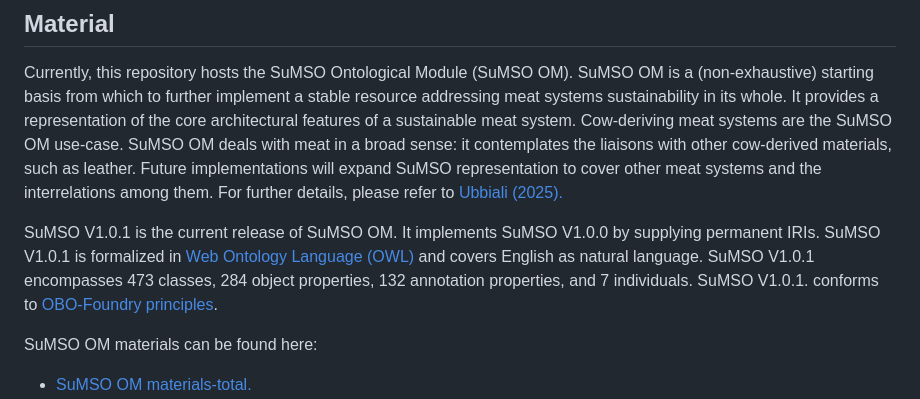
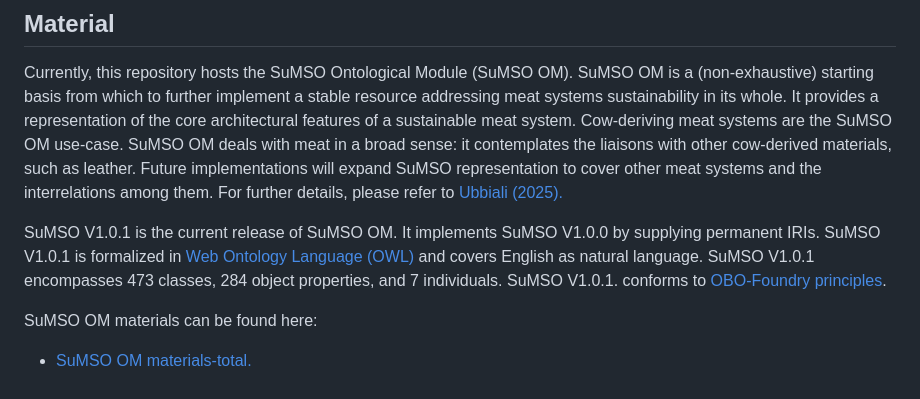
Before and after one commit to gioUbbiali/Sustainable-Meat-Systems-Ontology, a Markdown page: README.md, the part around the change. Rendered like a GitHub page.

```diff
--- a/README.md
+++ b/README.md
@@ -11,7 +11,7 @@ See also the [SuMSO documentation webpage](https://w3id.org/sumso).
 Currently, this repository hosts the SuMSO Ontological Module (SuMSO OM). SuMSO OM is a (non-exhaustive) starting basis from which to further implement a stable resource addressing meat systems sustainability in its whole. It provides a representation of the core architectural features of a sustainable meat system.
 Cow-deriving meat systems are the SuMSO OM use-case. SuMSO OM deals with meat in a broad sense: it contemplates the liaisons with other cow-derived materials, such as leather. Future implementations will expand SuMSO representation to cover other meat systems and the interrelations among them. For further details, please refer to [Ubbiali (2025).](https://air.unimi.it/handle/2434/1161515)
 
-SuMSO V1.0.1 is the current release of SuMSO OM. It implements SuMSO V1.0.0 by supplying permanent IRIs. SuMSO V1.0.1 is formalized in [Web Ontology Language (OWL)](https://www.w3.org/TR/owl2-overview/) and covers English as natural language. SuMSO V1.0.1 encompasses 473 classes, 284 object properties, 132 annotation properties, and 7 individuals. SuMSO V1.0.1.  conforms to [OBO-Foundry principles](https://obofoundry.org/principles/fp-000-summary.html).
+SuMSO V1.0.1 is the current release of SuMSO OM. It implements SuMSO V1.0.0 by supplying permanent IRIs. SuMSO V1.0.1 is formalized in [Web Ontology Language (OWL)](https://www.w3.org/TR/owl2-overview/) and covers English as natural language. SuMSO V1.0.1 encompasses 473 classes, 284 object properties, and 7 individuals. SuMSO V1.0.1.  conforms to [OBO-Foundry principles](https://obofoundry.org/principles/fp-000-summary.html).
 
 SuMSO OM materials can be found here:
 
```
